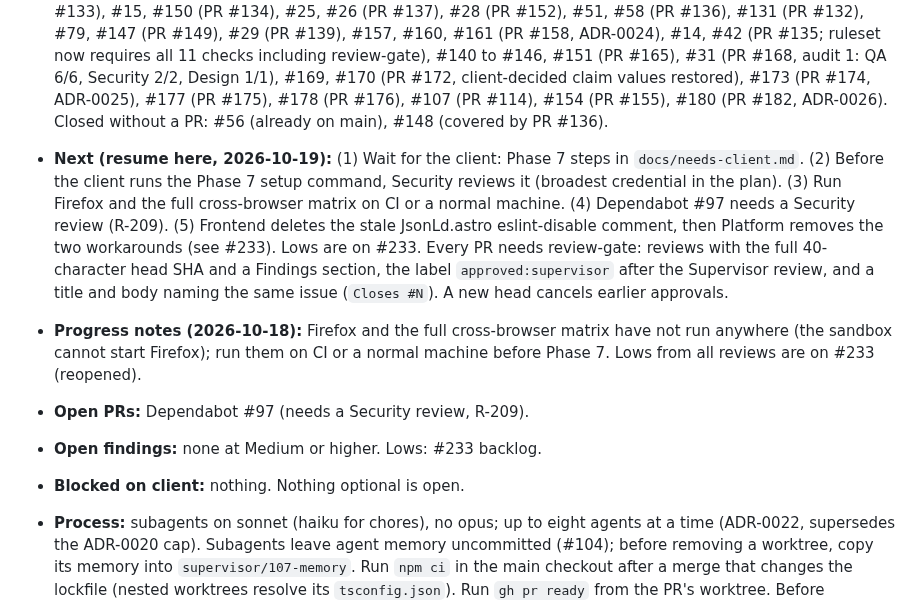
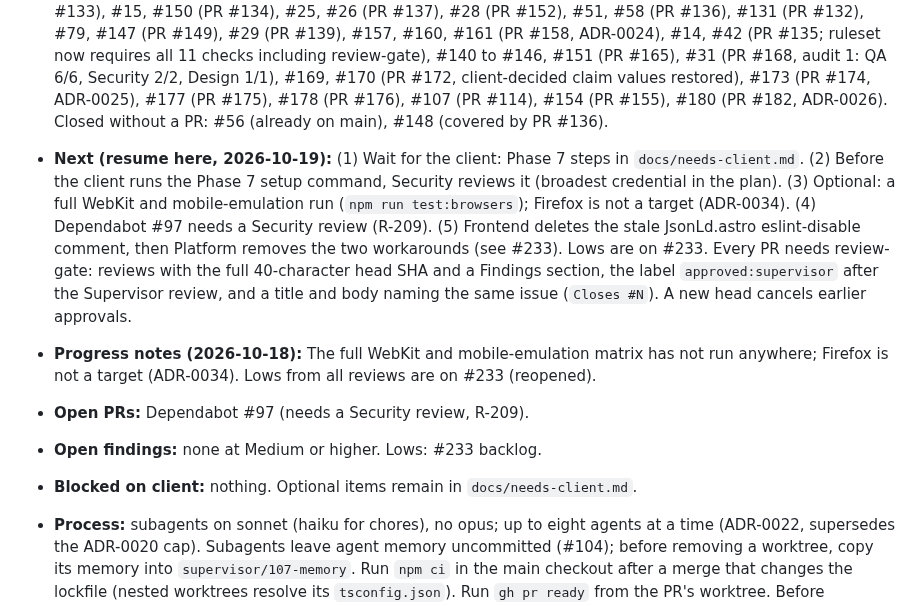
Before and after one commit to Rohanjain2312/rohanjain.pro, a Markdown page: docs/status.md, the part around the change. Rendered like a GitHub page.

```diff
--- a/docs/status.md
+++ b/docs/status.md
@@ -4,13 +4,13 @@ Resume pointer. Updated after every issue (R-802). Read at every session start.
 
 - **Phase:** 6 gate record written (`docs/gates/phase-6.md`); the release `v0.9.0` is tagged right after the gate PR merges. The build stops here until the client completes the Phase 7 steps in `docs/needs-client.md`. Phases 1 to 4 closed (`v0.1.0` to `v0.4.0`); Phase 5 was folded into Phase 2 (ADR-0026). Merged in Phase 6: #240, #238, #239, #237, #252, #236, #250, #254, #255, #257, #260 to #264.
 - **Last merged issues:** #1 (PR #2), #32 (PR #37), #7 (PR #35), #46 (PR #52), #45, #60, #61 (PR #53), #44, #62 (PR #55), #3 (PR #36), #6 (PR #48), #4, #38 (PR #34), #50 (PR #65), #66 (PR #67), #5 (PR #49), #33 (PR #68), #70 (PR #71), #39 (PR #40), #8 (PR #76), #69 (PR #73), #10 (PR #77), #78 (PR #81), #19 (PR #82), #22 (PR #83), #11 (PR #85), #87 (PR #89), #93 (PR #94), #30 (PR #84), #104 (PR #106), #20 (PR #108), #27 (PR #110), #12 (PR #109), #112 (PR #113), #115 (PR #117), #17 (PR #120), #23, #24 (PR #119), #18 (PR #122), #21 (PR #124), #13, #16 (PR #125), #129 (PR #130), #96 (PR #138), #118 (PR #133), #15, #150 (PR #134), #25, #26 (PR #137), #28 (PR #152), #51, #58 (PR #136), #131 (PR #132), #79, #147 (PR #149), #29 (PR #139), #157, #160, #161 (PR #158, ADR-0024), #14, #42 (PR #135; ruleset now requires all 11 checks including review-gate), #140 to #146, #151 (PR #165), #31 (PR #168, audit 1: QA 6/6, Security 2/2, Design 1/1), #169, #170 (PR #172, client-decided claim values restored), #173 (PR #174, ADR-0025), #177 (PR #175), #178 (PR #176), #107 (PR #114), #154 (PR #155), #180 (PR #182, ADR-0026). Closed without a PR: #56 (already on main), #148 (covered by PR #136).
-- **Next (resume here, 2026-10-19):** (1) Wait for the client: Phase 7 steps in `docs/needs-client.md`. (2) Before the client runs the Phase 7 setup command, Security reviews it (broadest credential in the plan). (3) Run Firefox and the full cross-browser matrix on CI or a normal machine. (4) Dependabot #97 needs a Security review (R-209). (5) Frontend deletes the stale JsonLd.astro eslint-disable comment, then Platform removes the two workarounds (see #233). Lows are on #233.
+- **Next (resume here, 2026-10-19):** (1) Wait for the client: Phase 7 steps in `docs/needs-client.md`. (2) Before the client runs the Phase 7 setup command, Security reviews it (broadest credential in the plan). (3) Optional: a full WebKit and mobile-emulation run (`npm run test:browsers`); Firefox is not a target (ADR-0034). (4) Dependabot #97 needs a Security review (R-209). (5) Frontend deletes the stale JsonLd.astro eslint-disable comment, then Platform removes the two workarounds (see #233). Lows are on #233.
   Every PR needs review-gate: reviews with the full 40-character head SHA and a Findings section, the label `approved:supervisor` after the Supervisor review, and a title and body naming the same issue (`Closes #N`). A new head cancels earlier approvals.
 
-- **Progress notes (2026-10-18):** Firefox and the full cross-browser matrix have not run anywhere (the sandbox cannot start Firefox); run them on CI or a normal machine before Phase 7. Lows from all reviews are on #233 (reopened).
+- **Progress notes (2026-10-18):** The full WebKit and mobile-emulation matrix has not run anywhere; Firefox is not a target (ADR-0034). Lows from all reviews are on #233 (reopened).
 - **Open PRs:** Dependabot #97 (needs a Security review, R-209).
 - **Open findings:** none at Medium or higher. Lows: #233 backlog.
-- **Blocked on client:** nothing. Nothing optional is open.
+- **Blocked on client:** nothing. Optional items remain in `docs/needs-client.md`.
 - **Process:** subagents on sonnet (haiku for chores), no opus; up to eight agents at a time (ADR-0022, supersedes the ADR-0020 cap). Subagents leave agent memory uncommitted (#104); before removing a worktree, copy its memory into `supervisor/107-memory`. Run `npm ci` in the main checkout after a merge that changes the lockfile (nested worktrees resolve its `tsconfig.json`). Run `gh pr ready` from the PR's worktree. Before approving, check the PR merges with current main and no new verify gate landed since its run. Agents do not run `npm run hooks:install` (PR #109 decision). An owner may push fixes to its own files onto another role's PR branch from a detached checkout (PR #85 decision).
 - **Interrupted work:** none. Old agent worktrees under `.claude/worktrees/` still hold uncommitted agent memory: copy `.claude/agent-memory/<role>/` files into the Phase 6 memory branch before removing any. The old Frontend worktree (`agent-af25c500bf42c41b6`) has leftover edits that are now on main; discard them. Agents inherit the Supervisor's working directory: `cd` to the main checkout before spawning or resuming them. Tips: a Supervisor `gh pr ready` needs `npm run verify` on that exact HEAD run from the PR worktree; the installed gh cannot edit labels (use `gh api repos/Rohanjain2312/rohanjain.pro/issues/<n>/labels -f 'labels[]=<name>'`); review comments must use the REVIEW format with a backticked command under Checked; toggling a label re-triggers pr-hygiene and review-gate; do not let two agents edit the same PR body.
 - **Average usage per issue:** this run (2026-10-17): weekly usage 81% to about 91% for 20 issues closed in 13 PRs, one PR at a time with parallel reviewers (about 0.5% of weekly usage per issue). The ADR-0024 bounded reviews held most PRs to one review round.
```
Also changed, not shown: docs/gates/phase-6.md (+1 -1 lines).
